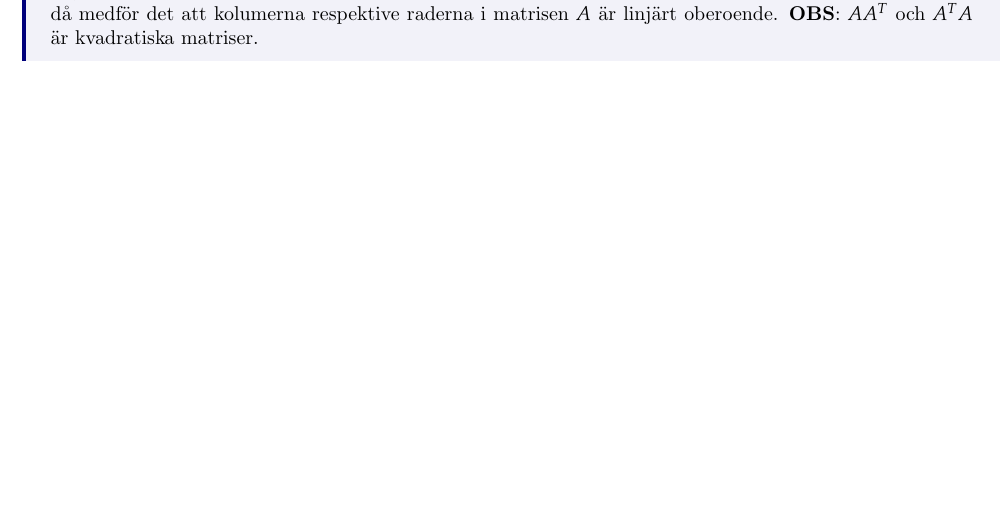
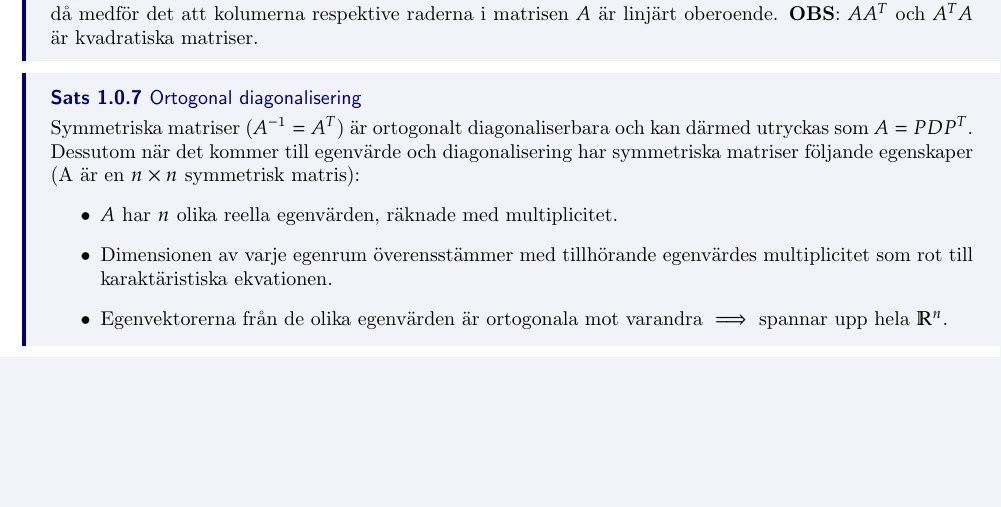
Before and after one commit to INDA22PlusPlus/plusplus-linear-algebra, a LaTeX thesis (extra_theory.tex): part of page 4 of 4, cut so that both start at the same text, the shorter picture padded with empty space. Compiled offline with pdfLaTeX.

Commit message:
Orthogonal diagonalization

```diff
--- a/extra_theory.tex
+++ b/extra_theory.tex
@@ -113,4 +113,14 @@ Theoreum 7.5.8 \& 7.5.9 i boken Contemporary Linear Algebra (s. 365)
 \textbf{Vad} kan man använda detta till? Om man vill kolla för en större matris om raderna eller kolumnerna är linjärt oberoende, så kan man bestämma determinanten av $A^T A$ respektive $A A^T$. Om determinanten $ \ne 0$ då medför det att kolumerna respektive raderna i matrisen $A$ är linjärt oberoende. \textbf{OBS}: $A A^T$ och $A^T A$ är kvadratiska matriser.
 }
 
+\thm{Ortogonal diagonalisering}
+{
+Symmetriska matriser ($ A^{-1} = A^T $) är ortogonalt diagonaliserbara och kan därmed utryckas som $ A = P D P^T $. Dessutom när det kommer till egenvärde och diagonalisering har symmetriska matriser följande egenskaper (A är en $n \times n$ symmetrisk matris):
+\begin{itemize}
+	\item $ A $ har $ n $ olika reella egenvärden, räknade med multiplicitet.
+	\item Dimensionen av varje egenrum överensstämmer med tillhörande egenvärdes multiplicitet som rot till karaktäristiska ekvationen.
+	\item Egenvektorerna från de olika egenvärden är ortogonala mot varandra $ \implies $ spannar upp hela $ \mathbb{R}^n $.
+\end{itemize}
+}
+
 \end{document}
```
Also changed, not shown: extra_theory.pdf.
